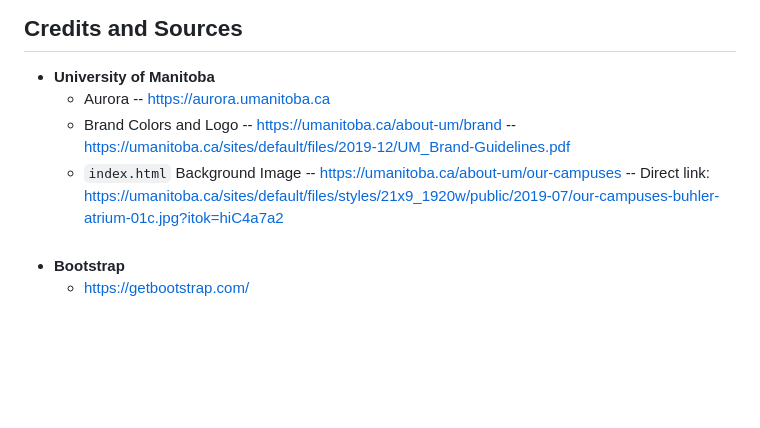
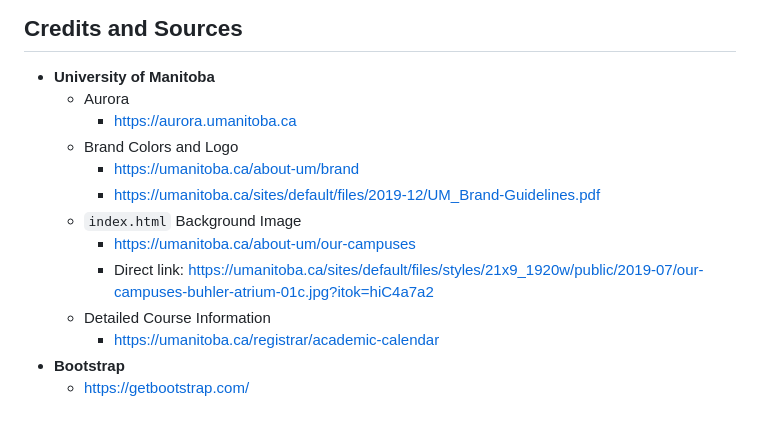
Before and after one commit to nyldranreb78/aurora-rework, a Markdown page: README.md, the part around one of its changes. Drawn GitHub-style; blank space fills up the shorter version.

Commit message:
Update README.md
Added another source + fixed formatting further

```diff
--- a/README.md
+++ b/README.md
@@ -58,13 +58,14 @@ To run the prototype, simply **open `index.html` on a browser of choice**.
 ## Credits and Sources
 - **University of Manitoba**
   - Aurora
-  -- https://aurora.umanitoba.ca
+    - https://aurora.umanitoba.ca
   - Brand Colors and Logo
-  -- https://umanitoba.ca/about-um/brand
-  -- https://umanitoba.ca/sites/default/files/2019-12/UM_Brand-Guidelines.pdf
+    - https://umanitoba.ca/about-um/brand
+    - https://umanitoba.ca/sites/default/files/2019-12/UM_Brand-Guidelines.pdf
   - `index.html` Background Image
-  -- https://umanitoba.ca/about-um/our-campuses
-  -- Direct link: https://umanitoba.ca/sites/default/files/styles/21x9_1920w/public/2019-07/our-campuses-buhler-atrium-01c.jpg?itok=hiC4a7a2
-  <br>
+    - https://umanitoba.ca/about-um/our-campuses
+    - Direct link: https://umanitoba.ca/sites/default/files/styles/21x9_1920w/public/2019-07/our-campuses-buhler-atrium-01c.jpg?itok=hiC4a7a2
+  - Detailed Course Information
+    - https://umanitoba.ca/registrar/academic-calendar
 - **Bootstrap**
   - https://getbootstrap.com/
```
Also changed, not shown: other parts of README.md (+1 -1 lines).
